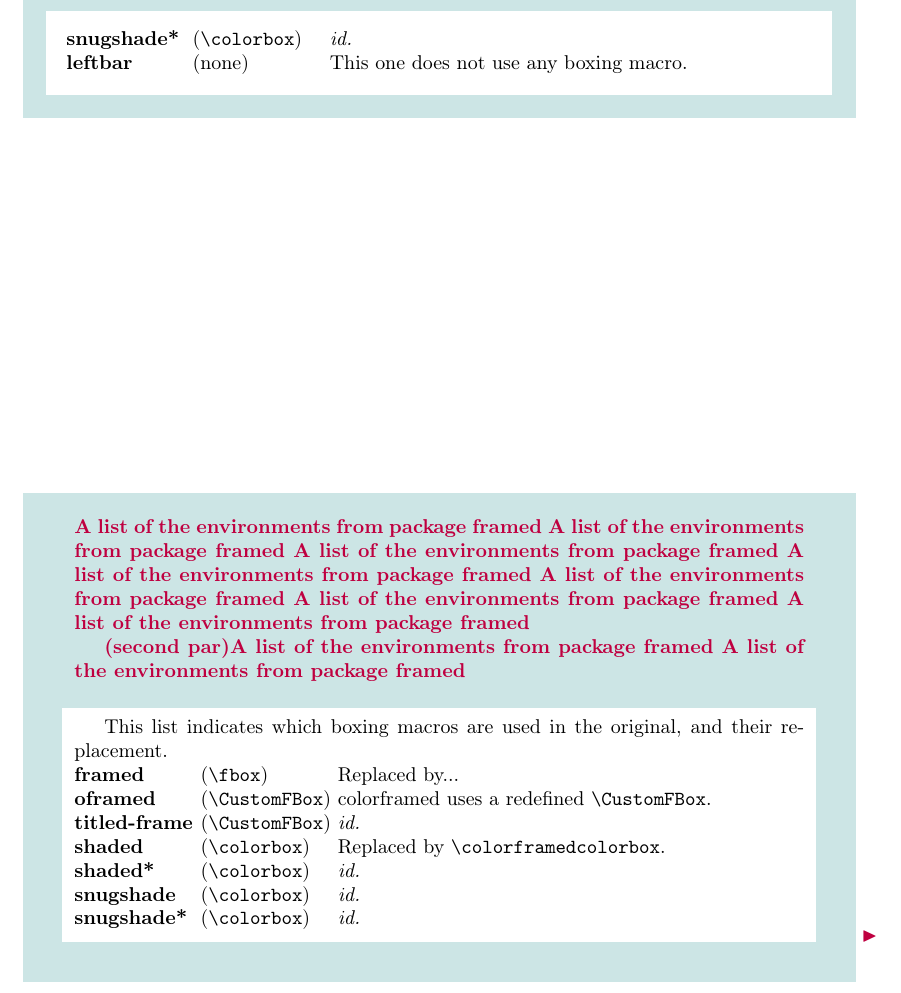
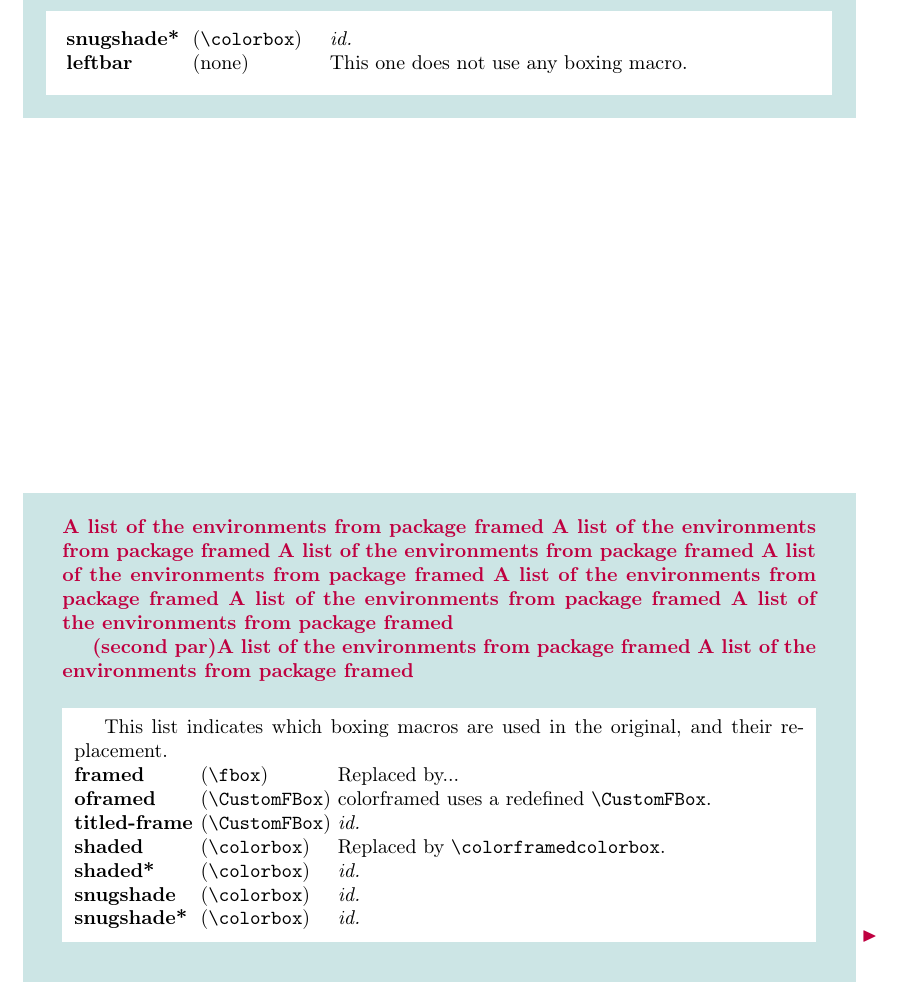
Before and after one commit to jfbu/colorframed, a LaTeX document (colorframed/testissues3and4.tex, which reads colorframed/colorframed.sty): part of page 3 of 4, cut so that both start at the same text. Compiled offline with pdfLaTeX.

Commit message:
Add \colorframedTFtitleshift
cf https://github.com/jfbu/colorframed/issues/3#issuecomment-1261107286

```diff
--- a/colorframed/colorframed.sty
+++ b/colorframed/colorframed.sty
@@ -191,6 +191,10 @@
 % and it will be suitably vertically centered.
 % For #1 to contain \par the \textbf in titledframe must be replaced by
 % some \bfseries.
+% Add macro to customize horizontal placement, use for example
+% \def\colorframedTFtitleshift{-\fboxsep}
+% if using a high value of border width via \fboxrule setting
+\let\colorframedTFtitleshift\z@
 \newcommand\colorframed@TF@Title[1]{%
   \ifx\delimiter#1\delimiter\else
   %\kern-0.04pt\relax
@@ -199,7 +203,9 @@
   \setbox\@tempboxa\vbox{%
    \kern0.8ex
    \hbox{\kern\fboxrule\kern\fboxsep % not only \fboxsep !
-         \vbox{\hsize\dimexpr\linewidth-2\fboxrule-2\fboxsep\relax
+         \kern\dimexpr\colorframedTFtitleshift\relax
+         \vbox{\hsize\dimexpr\linewidth-2\fboxrule-2\fboxsep-
+                             2\dimexpr\colorframedTFtitleshift\relax\relax
                \noindent\color{TFTitleColor}%
                #1\par}}%
    \kern0.8ex}%
--- a/colorframed/testissues3and4.tex
+++ b/colorframed/testissues3and4.tex
@@ -105,7 +105,7 @@ A list of the environments from package {framed}
      \TitleBarFrame{\bfseries #1\ (cont)}}%
   \MakeFramed{\advance\hsize-\width \FrameRestore}}%
  {\endMakeFramed}
-
+\def\colorframedTFtitleshift{-\fboxsep}
 \begin{titled-frame}{A list of the environments from package {framed}
 A list of the environments from package {framed}
 A list of the environments from package {framed}
```
